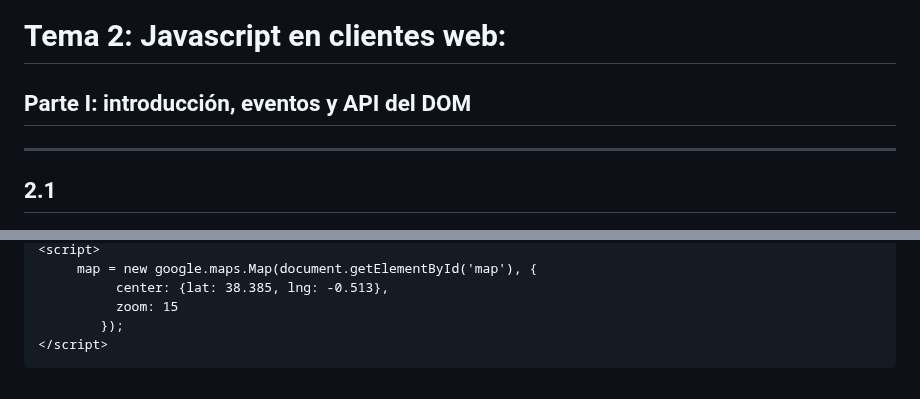
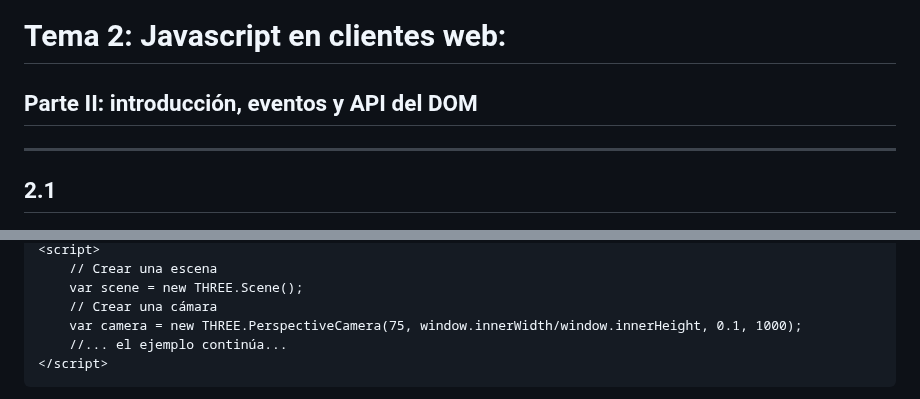
Before and after one commit to ottocol/ADI_2324, a Markdown page: teoria/cliente/intro_cliente.md, 2 parts joined by grey strips. Drawn GitHub-style.

Commit message:
cambiado ejemplo de Google Maps, que ya no funcionaba por no tener clave de API

````diff
--- a/teoria/cliente/intro_cliente.md
+++ b/teoria/cliente/intro_cliente.md
@@ -1,7 +1,7 @@
 <!-- .slide: class="titulo" -->
 
 # Tema 2: Javascript en clientes web:
-## Parte I: introducción, eventos y API del DOM
+## Parte II: introducción, eventos y API del DOM
 
 
 ---
@@ -104,8 +103,9 @@ Forma "clásica": con el atributo `src` en un `<script>` vacío conseguimos una
 <script>
-     map = new google.maps.Map(document.getElementById('map'), {
-          center: {lat: 38.385, lng: -0.513},
-          zoom: 15
-        });
+    // Crear una escena
+    var scene = new THREE.Scene();
+    // Crear una cámara
+    var camera = new THREE.PerspectiveCamera(75, window.innerWidth/window.innerHeight, 0.1, 1000);
+    //... el ejemplo continúa...
 </script>
 ```
 - Típicamente cada `<script src="">` define una o más clases, funciones o vars. que son **globales**
````
Also changed, not shown: other parts of teoria/cliente/intro_cliente.md (+2 -3 lines).
